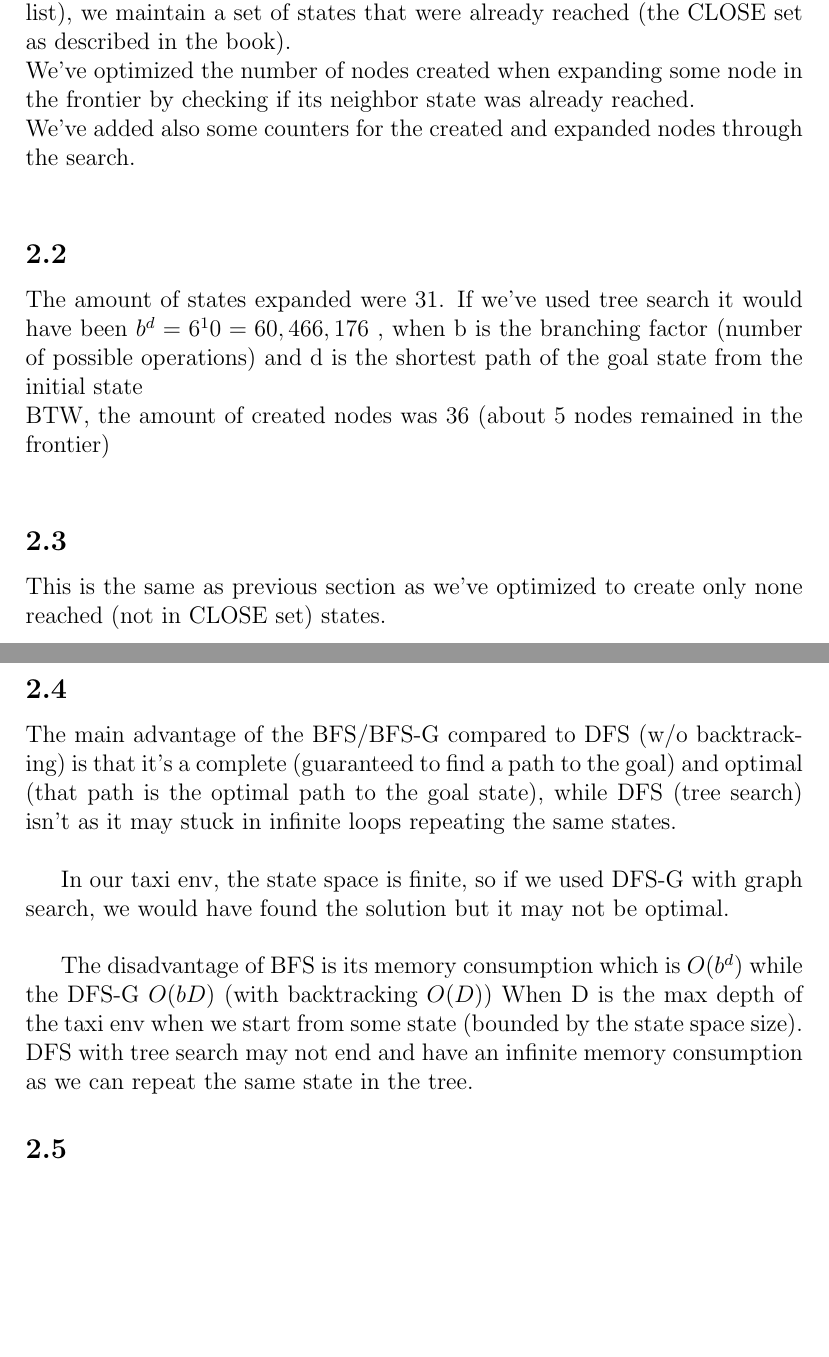
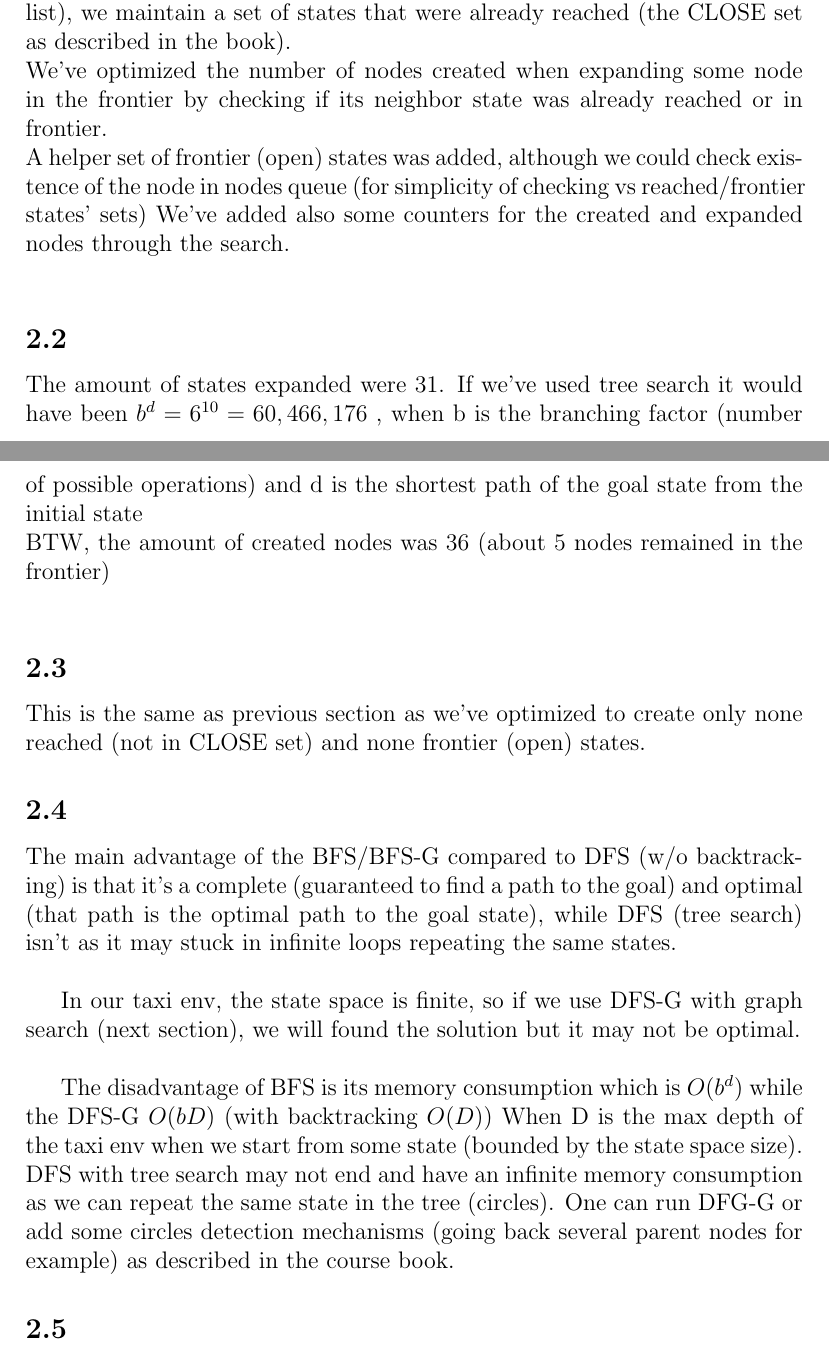
Before and after one commit to ynahum/ai_hw, a LaTeX problem sheet (hw1/main.tex): two parts of pages 4 and 5 of 5 before the commit and two parts of pages 4 and 5 of 6 after it, joined at a grey line, cut so that both start at the same text, the shorter picture padded with empty space. Compiled offline with pdfLaTeX.

Commit message:
Updates from Overleaf

```diff
--- a/hw1/main.tex
+++ b/hw1/main.tex
@@ -102,22 +103,23 @@ If our algorithms of search will maintain the CLOSED lookup table, we can easily
 \subsection{}
 We've implemented the BFS-G in code (not tree search).\\
 That is, Besides the frontier (the OPEN queue implemented with python list), we maintain a set of states that were already reached (the CLOSE set as described in the book).\\
-We've optimized the number of nodes created when expanding some node in the frontier by checking if its neighbor state was already reached.\\
+We've optimized the number of nodes created when expanding some node in the frontier by checking if its neighbor state was already reached or in frontier.\\
+A helper set of frontier (open) states was added, although we could check existence of the node in nodes queue (for simplicity of checking vs reached/frontier states' sets)
 We've added also some counters for the created and expanded nodes through the search.\\
 
 \subsection{}
-The amount of states expanded were 31. If we've used tree search it would have been $b^d=6^10=60,466,176$ , when b is the branching factor (number of possible operations) and d is the shortest path of the goal state from the initial state\\
+The amount of states expanded were 31. If we've used tree search it would have been $b^d=6^{10}=60,466,176$ , when b is the branching factor (number of possible operations) and d is the shortest path of the goal state from the initial state\\
 BTW, the amount of created nodes was 36 (about 5 nodes remained in the frontier)\\
 
 \subsection{}
-This is the same as previous section as we've optimized to create only none reached (not in CLOSE set) states.
+This is the same as previous section as we've optimized to create only none reached (not in CLOSE set) and none frontier (open) states.
 
 \subsection{}
 The main advantage of the BFS/BFS-G compared to DFS (w/o backtracking) is that it's a complete (guaranteed to find a path to the goal) and optimal (that path is the optimal path to the goal state), while DFS (tree search) isn't as it may stuck in infinite loops repeating the same states.\\
 
-In our taxi env, the state space is finite, so if we used DFS-G with graph search, we would have found the solution but it may not be optimal.\\
+In our taxi env, the state space is finite, so if we use DFS-G with graph search (next section), we will found the solution but it may not be optimal.\\
 
-The disadvantage of BFS is its memory consumption which is $O(b^d)$ while the DFS-G $O(bD)$ (with backtracking $O(D)$) When D is the max depth of the taxi env when we start from some state (bounded by the state space size). DFS with tree search may not end and have an infinite memory consumption as we can repeat the same state in the tree.
+The disadvantage of BFS is its memory consumption which is $O(b^d)$ while the DFS-G $O(bD)$ (with backtracking $O(D)$) When D is the max depth of the taxi env when we start from some state (bounded by the state space size). DFS with tree search may not end and have an infinite memory consumption as we can repeat the same state in the tree (circles). One can run DFG-G or add some circles detection mechanisms (going back several parent nodes for example) as described in the course book.
 
 \subsection{}
 Yes. In the taxi environment it will always find the optimal solution, as we saw in the lecture,\\
```
Also changed, not shown: hw1/main.tex (3 more changed lines).
